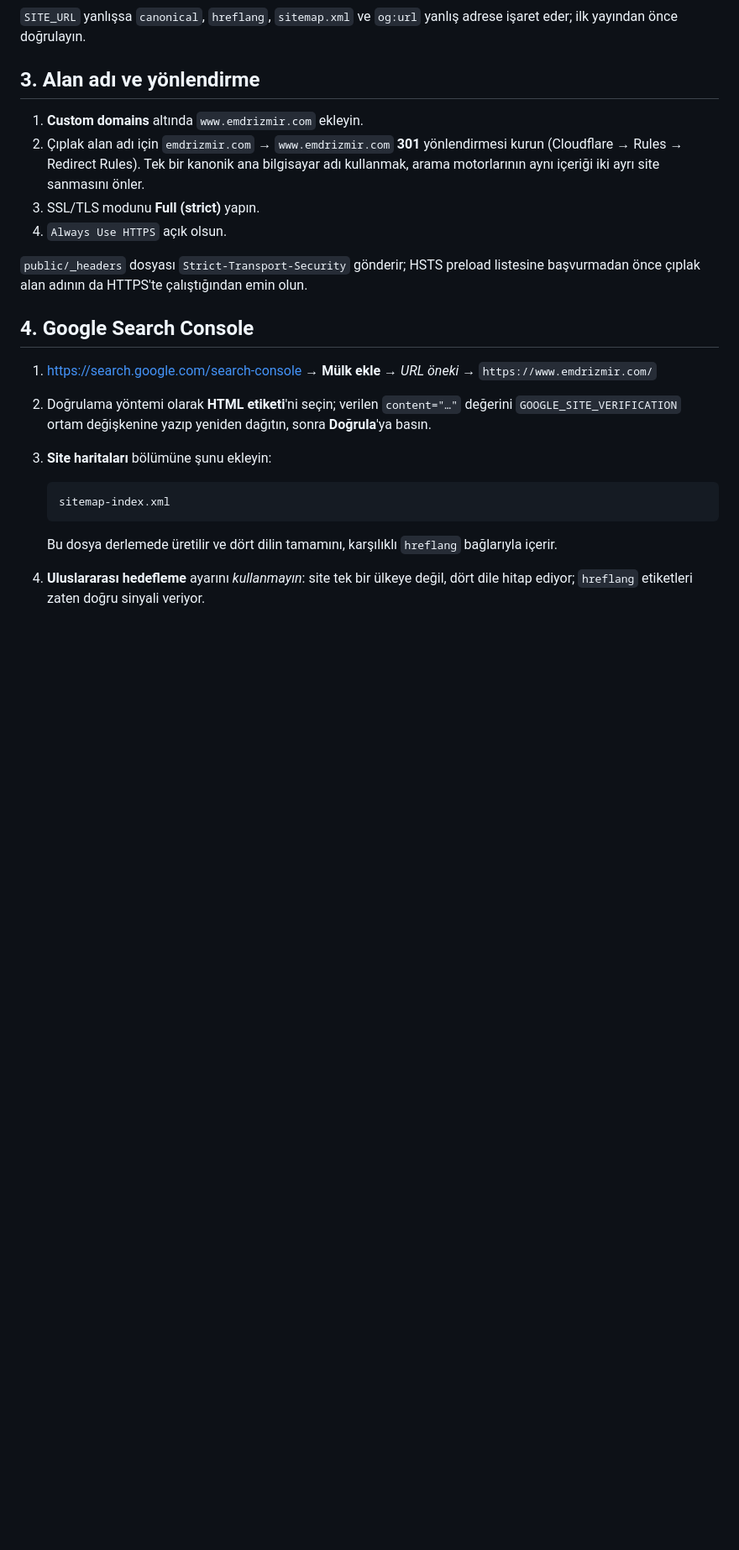
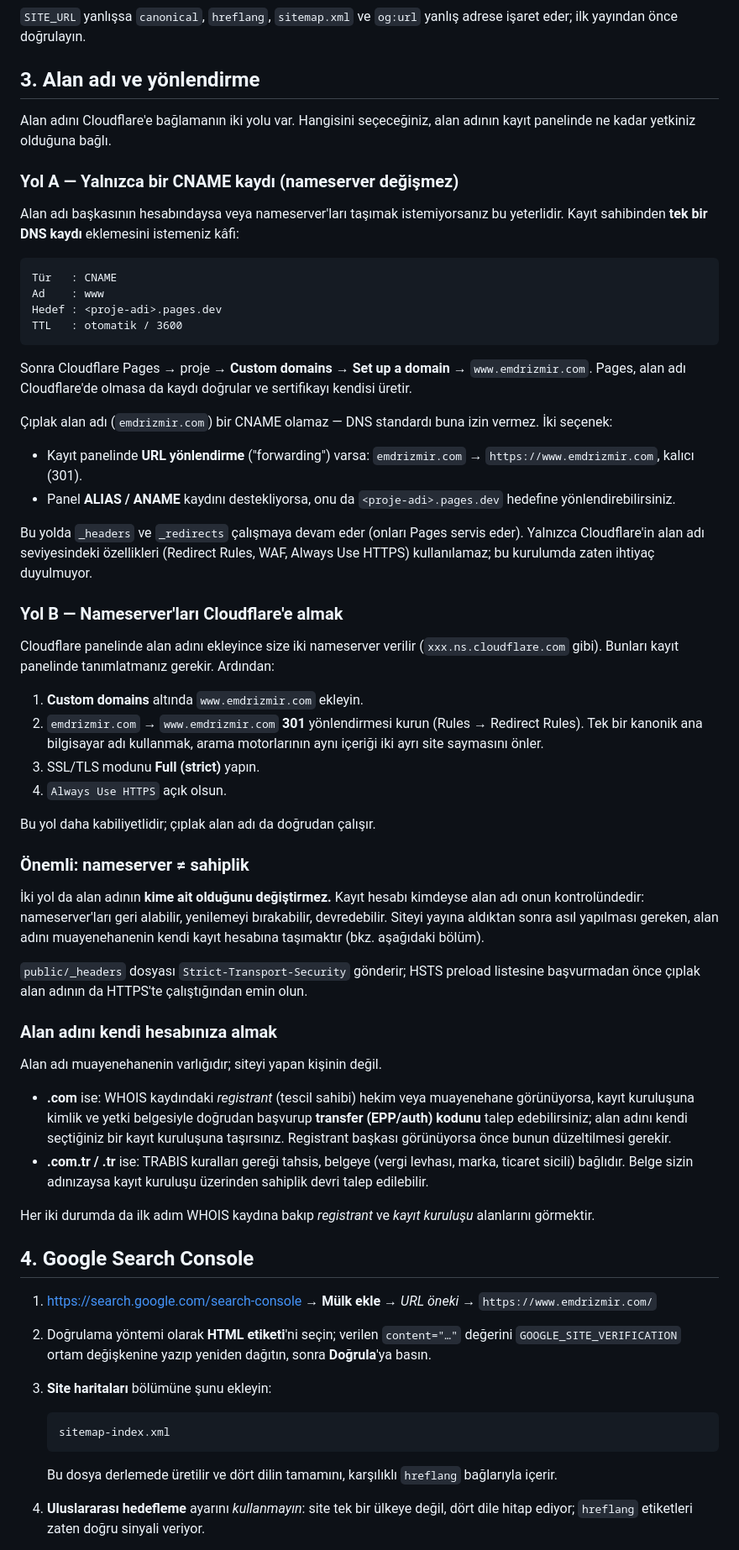
Before and after one commit to ishakalkus/emdrizmir, a Markdown page: DEPLOY.md, the part around the change. Shown at 84% size. GitHub-like rendering; blank space fills up the shorter version.

Commit message:
Document connecting the domain without nameserver access
The domain sits in someone else's registrar account, so record both
routes: a single CNAME on www with the apex redirected at the registrar,
which needs nothing but one DNS record from whoever holds the account,
and the full nameserver delegation. Note what neither route does —
change who owns the domain — and how to move it into the practice's own
account for .com and .tr.

Co-Authored-By: Claude Opus 5 <noreply@anthropic.com>
Claude-Session: https://claude.ai/code/session_01HGKo1TzT86kxGogtcXPswC

````diff
--- a/DEPLOY.md
+++ b/DEPLOY.md
@@ -73,17 +73,82 @@ yanlış adrese işaret eder; ilk yayından önce doğrulayın.
 
 ## 3. Alan adı ve yönlendirme
 
+Alan adını Cloudflare'e bağlamanın iki yolu var. Hangisini seçeceğiniz,
+alan adının kayıt panelinde ne kadar yetkiniz olduğuna bağlı.
+
+### Yol A — Yalnızca bir CNAME kaydı (nameserver değişmez)
+
+Alan adı başkasının hesabındaysa veya nameserver'ları taşımak
+istemiyorsanız bu yeterlidir. Kayıt sahibinden **tek bir DNS kaydı**
+eklemesini istemeniz kâfi:
+
+```
+Tür   : CNAME
+Ad    : www
+Hedef : <proje-adi>.pages.dev
+TTL   : otomatik / 3600
+```
+
+Sonra Cloudflare Pages → proje → **Custom domains → Set up a domain** →
+`www.emdrizmir.com`. Pages, alan adı Cloudflare'de olmasa da kaydı
+doğrular ve sertifikayı kendisi üretir.
+
+Çıplak alan adı (`emdrizmir.com`) bir CNAME olamaz — DNS standardı buna
+izin vermez. İki seçenek:
+
+- Kayıt panelinde **URL yönlendirme** ("forwarding") varsa:
+  `emdrizmir.com` → `https://www.emdrizmir.com`, kalıcı (301).
+- Panel **ALIAS / ANAME** kaydını destekliyorsa, onu da
+  `<proje-adi>.pages.dev` hedefine yönlendirebilirsiniz.
+
+Bu yolda `_headers` ve `_redirects` çalışmaya devam eder (onları Pages
+servis eder). Yalnızca Cloudflare'in alan adı seviyesindeki özellikleri
+(Redirect Rules, WAF, Always Use HTTPS) kullanılamaz; bu kurulumda
+zaten ihtiyaç duyulmuyor.
+
+### Yol B — Nameserver'ları Cloudflare'e almak
+
+Cloudflare panelinde alan adını ekleyince size iki nameserver verilir
+(`xxx.ns.cloudflare.com` gibi). Bunları kayıt panelinde tanımlatmanız
+gerekir. Ardından:
+
 1. **Custom domains** altında `www.emdrizmir.com` ekleyin.
-2. Çıplak alan adı için `emdrizmir.com` → `www.emdrizmir.com` **301**
-   yönlendirmesi kurun (Cloudflare → Rules → Redirect Rules). Tek bir
-   kanonik ana bilgisayar adı kullanmak, arama motorlarının aynı içeriği
-   iki ayrı site sanmasını önler.
+2. `emdrizmir.com` → `www.emdrizmir.com` **301** yönlendirmesi kurun
+   (Rules → Redirect Rules). Tek bir kanonik ana bilgisayar adı
+   kullanmak, arama motorlarının aynı içeriği iki ayrı site saymasını
+   önler.
 3. SSL/TLS modunu **Full (strict)** yapın.
 4. `Always Use HTTPS` açık olsun.
+
+Bu yol daha kabiliyetlidir; çıplak alan adı da doğrudan çalışır.
+
+### Önemli: nameserver ≠ sahiplik
+
+İki yol da alan adının **kime ait olduğunu değiştirmez.** Kayıt hesabı
+kimdeyse alan adı onun kontrolündedir: nameserver'ları geri alabilir,
+yenilemeyi bırakabilir, devredebilir. Siteyi yayına aldıktan sonra asıl
+yapılması gereken, alan adını muayenehanenin kendi kayıt hesabına
+taşımaktır (bkz. aşağıdaki bölüm).
 
 `public/_headers` dosyası `Strict-Transport-Security` gönderir; HSTS
 preload listesine başvurmadan önce çıplak alan adının da HTTPS'te
 çalıştığından emin olun.
+
+### Alan adını kendi hesabınıza almak
+
+Alan adı muayenehanenin varlığıdır; siteyi yapan kişinin değil.
+
+- **.com** ise: WHOIS kaydındaki *registrant* (tescil sahibi) hekim veya
+  muayenehane görünüyorsa, kayıt kuruluşuna kimlik ve yetki belgesiyle
+  doğrudan başvurup **transfer (EPP/auth) kodunu** talep edebilirsiniz;
+  alan adını kendi seçtiğiniz bir kayıt kuruluşuna taşırsınız. Registrant
+  başkası görünüyorsa önce bunun düzeltilmesi gerekir.
+- **.com.tr / .tr** ise: TRABIS kuralları gereği tahsis, belgeye (vergi
+  levhası, marka, ticaret sicili) bağlıdır. Belge sizin adınızaysa
+  kayıt kuruluşu üzerinden sahiplik devri talep edilebilir.
+
+Her iki durumda da ilk adım WHOIS kaydına bakıp *registrant* ve *kayıt
+kuruluşu* alanlarını görmektir.
 
 ## 4. Google Search Console
 
````
